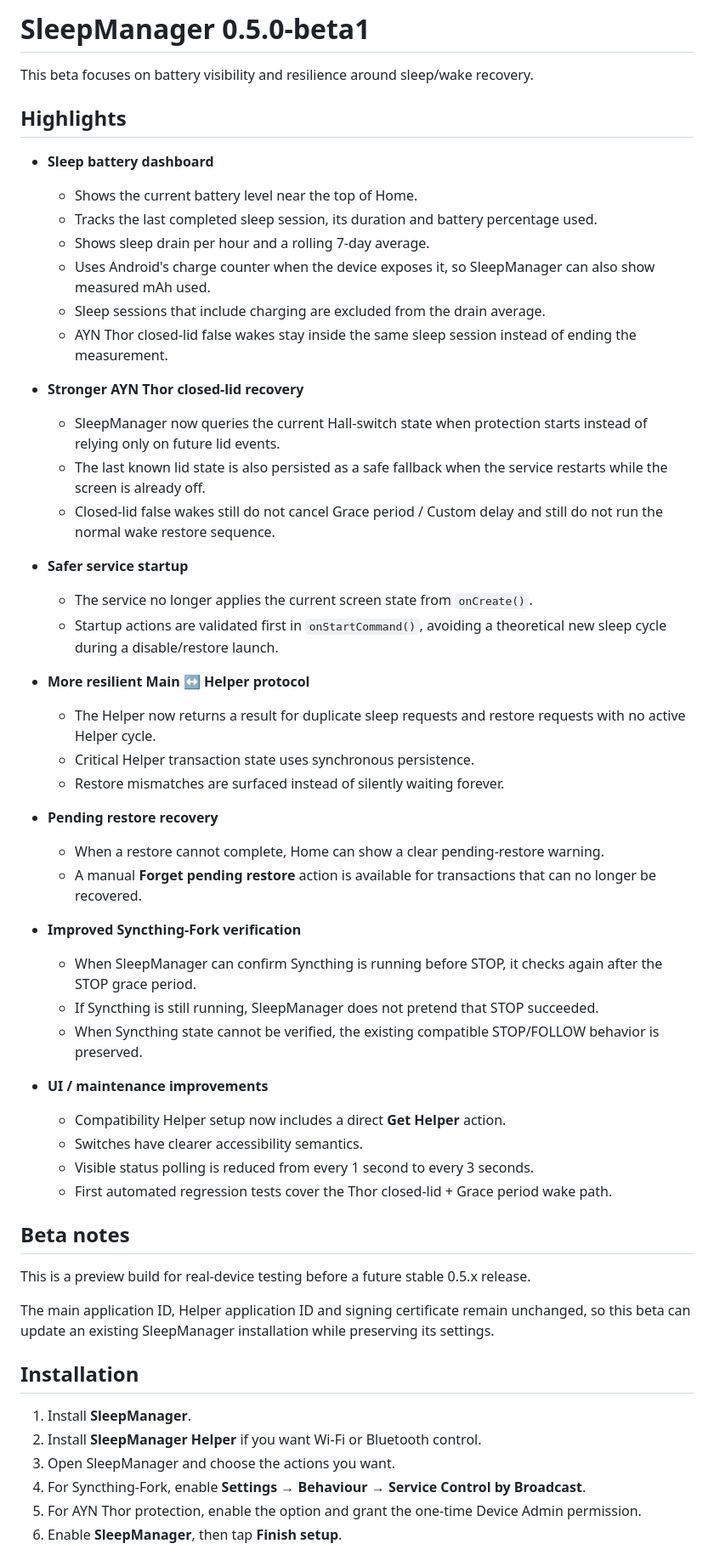
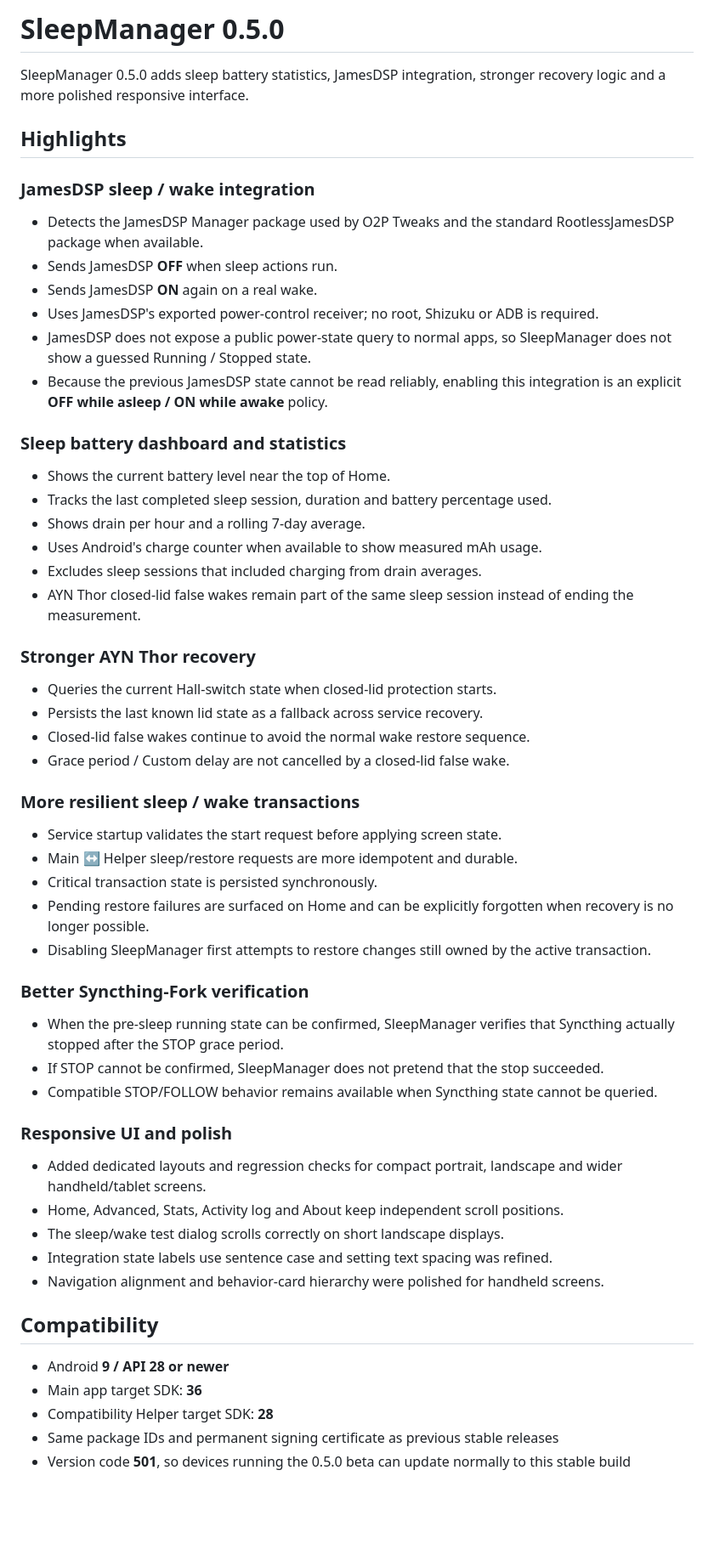
Before and after one commit to Baggio94/SleepManager, a Markdown page: RELEASE_NOTES.md, the part around one of its changes. Shown at 85% size. GitHub-like rendering; blank space fills up the shorter version.

Commit message:
Write SleepManager 0.5.0 release notes

```diff
--- a/RELEASE_NOTES.md
+++ b/RELEASE_NOTES.md
@@ -1,57 +1,61 @@
-# SleepManager 0.5.0-beta1
+# SleepManager 0.5.0
 
-This beta focuses on battery visibility and resilience around sleep/wake recovery.
+SleepManager 0.5.0 adds sleep battery statistics, JamesDSP integration, stronger recovery logic and a more polished responsive interface.
 
 ## Highlights
 
-- **Sleep battery dashboard**
-  - Shows the current battery level near the top of Home.
-  - Tracks the last completed sleep session, its duration and battery percentage used.
-  - Shows sleep drain per hour and a rolling 7-day average.
-  - Uses Android's charge counter when the device exposes it, so SleepManager can also show measured mAh used.
-  - Sleep sessions that include charging are excluded from the drain average.
-  - AYN Thor closed-lid false wakes stay inside the same sleep session instead of ending the measurement.
+### JamesDSP sleep / wake integration
 
-- **Stronger AYN Thor closed-lid recovery**
-  - SleepManager now queries the current Hall-switch state when protection starts instead of relying only on future lid events.
-  - The last known lid state is also persisted as a safe fallback when the service restarts while the screen is already off.
-  - Closed-lid false wakes still do not cancel Grace period / Custom delay and still do not run the normal wake restore sequence.
+- Detects the JamesDSP Manager package used by O2P Tweaks and the standard RootlessJamesDSP package when available.
+- Sends JamesDSP **OFF** when sleep actions run.
+- Sends JamesDSP **ON** again on a real wake.
+- Uses JamesDSP's exported power-control receiver; no root, Shizuku or ADB is required.
+- JamesDSP does not expose a public power-state query to normal apps, so SleepManager does not show a guessed Running / Stopped state.
+- Because the previous JamesDSP state cannot be read reliably, enabling this integration is an explicit **OFF while asleep / ON while awake** policy.
 
-- **Safer service startup**
-  - The service no longer applies the current screen state from `onCreate()`.
-  - Startup actions are validated first in `onStartCommand()`, avoiding a theoretical new sleep cycle during a disable/restore launch.
+### Sleep battery dashboard and statistics
 
-- **More resilient Main ↔ Helper protocol**
-  - The Helper now returns a result for duplicate sleep requests and restore requests with no active Helper cycle.
-  - Critical Helper transaction state uses synchronous persistence.
-  - Restore mismatches are surfaced instead of silently waiting forever.
+- Shows the current battery level near the top of Home.
+- Tracks the last completed sleep session, duration and battery percentage used.
+- Shows drain per hour and a rolling 7-day average.
+- Uses Android's charge counter when available to show measured mAh usage.
+- Excludes sleep sessions that included charging from drain averages.
+- AYN Thor closed-lid false wakes remain part of the same sleep session instead of ending the measurement.
 
-- **Pending restore recovery**
-  - When a restore cannot complete, Home can show a clear pending-restore warning.
-  - A manual **Forget pending restore** action is available for transactions that can no longer be recovered.
+### Stronger AYN Thor recovery
 
-- **Improved Syncthing-Fork verification**
-  - When SleepManager can confirm Syncthing is running before STOP, it checks again after the STOP grace period.
-  - If Syncthing is still running, SleepManager does not pretend that STOP succeeded.
-  - When Syncthing state cannot be verified, the existing compatible STOP/FOLLOW behavior is preserved.
+- Queries the current Hall-switch state when closed-lid protection starts.
+- Persists the last known lid state as a fallback across service recovery.
+- Closed-lid false wakes continue to avoid the normal wake restore sequence.
+- Grace period / Custom delay are not cancelled by a closed-lid false wake.
 
-- **UI / maintenance improvements**
-  - Compatibility Helper setup now includes a direct **Get Helper** action.
-  - Switches have clearer accessibility semantics.
-  - Visible status polling is reduced from every 1 second to every 3 seconds.
-  - First automated regression tests cover the Thor closed-lid + Grace period wake path.
+### More resilient sleep / wake transactions
 
-## Beta notes
+- Service startup validates the start request before applying screen state.
+- Main ↔ Helper sleep/restore requests are more idempotent and durable.
+- Critical transaction state is persisted synchronously.
+- Pending restore failures are surfaced on Home and can be explicitly forgotten when recovery is no longer possible.
+- Disabling SleepManager first attempts to restore changes still owned by the active transaction.
 
-This is a preview build for real-device testing before a future stable 0.5.x release.
+### Better Syncthing-Fork verification
 
-The main application ID, Helper application ID and signing certificate remain unchanged, so this beta can update an existing SleepManager installation while preserving its settings.
+- When the pre-sleep running state can be confirmed, SleepManager verifies that Syncthing actually stopped after the STOP grace period.
+- If STOP cannot be confirmed, SleepManager does not pretend that the stop succeeded.
+- Compatible STOP/FOLLOW behavior remains available when Syncthing state cannot be queried.
 
-## Installation
+### Responsive UI and polish
 
-1. Install **SleepManager**.
-2. Install **SleepManager Helper** if you want Wi-Fi or Bluetooth control.
-3. Open SleepManager and choose the actions you want.
-4. For Syncthing-Fork, enable **Settings → Behaviour → Service Control by Broadcast**.
-5. For AYN Thor protection, enable the option and grant the one-time Device Admin permission.
-6. Enable **SleepManager**, then tap **Finish setup**.
+- Added dedicated layouts and regression checks for compact portrait, landscape and wider handheld/tablet screens.
+- Home, Advanced, Stats, Activity log and About keep independent scroll positions.
+- The sleep/wake test dialog scrolls correctly on short landscape displays.
+- Integration state labels use sentence case and setting text spacing was refined.
+- Navigation alignment and behavior-card hierarchy were polished for handheld screens.
+
+## Compatibility
+
+- Android **9 / API 28 or newer**
+- Main app target SDK: **36**
+- Compatibility Helper target SDK: **28**
+- Same package IDs and permanent signing certificate as previous stable releases
+- Version code **501**, so devices running the 0.5.0 beta can update normally to this stable build
+
```
Also changed, not shown: other parts of RELEASE_NOTES.md (+7 -0 lines).
